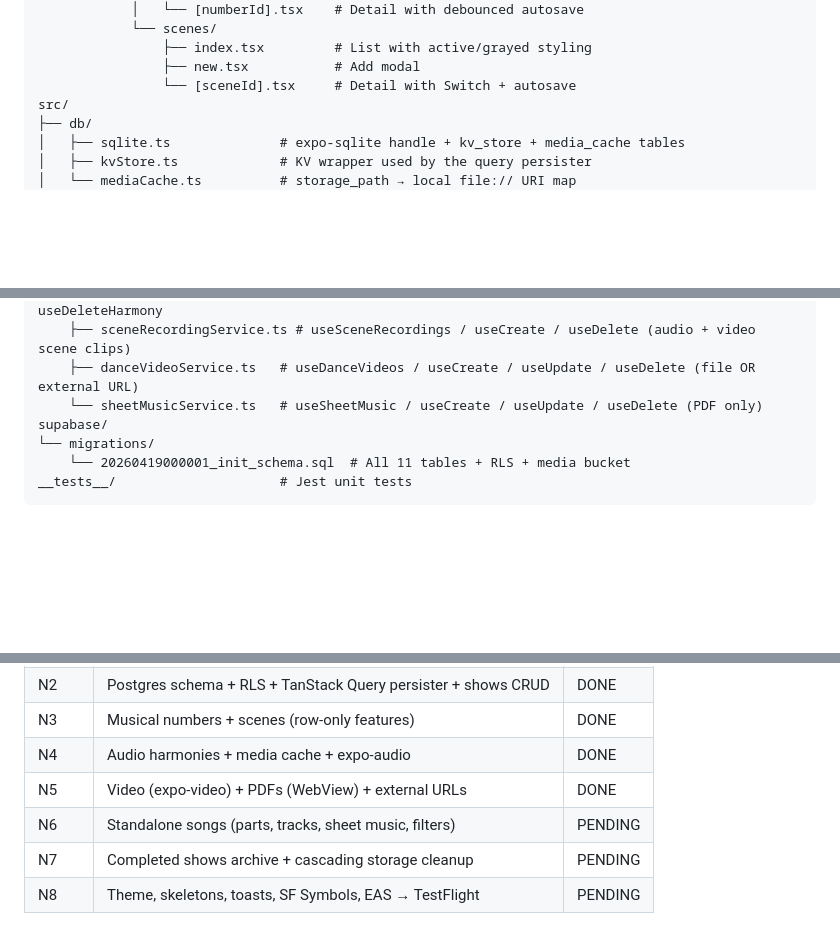
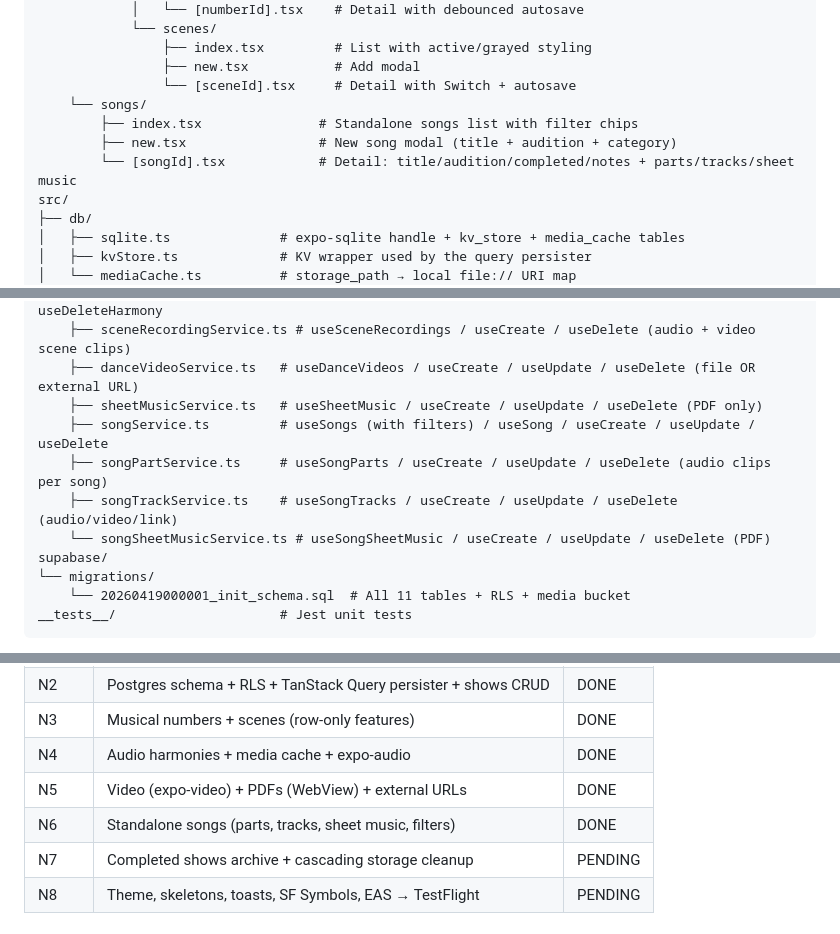
Before and after one commit to revant321/greenroom, a Markdown page: CLAUDE.md, 3 parts joined by grey strips. Rendered like a GitHub page; blank space fills up the shorter version.

Commit message:
docs: update CLAUDE.md for Phase N6 completion
- Mark N6 DONE.
- Extend File Structure with the songs/ route tree (index, new,
  [songId]) and the four new services (songService,
  songPartService, songTrackService, songSheetMusicService).
- Rewrite Current Session State for N6: what shipped, manual steps
  remaining (Supabase migration + on-device acceptance), and the
  known song-delete-orphan limitation that N7 will address.

Co-Authored-By: Claude Opus 4.7 (1M context) <noreply@anthropic.com>

```diff
--- a/CLAUDE.md
+++ b/CLAUDE.md
@@ -93,6 +93,10 @@ app/
                 ├── index.tsx         # List with active/grayed styling
                 ├── new.tsx           # Add modal
                 └── [sceneId].tsx     # Detail with Switch + autosave
+    └── songs/
+        ├── index.tsx               # Standalone songs list with filter chips
+        ├── new.tsx                 # New song modal (title + audition + category)
+        └── [songId].tsx            # Detail: title/audition/completed/notes + parts/tracks/sheet music
 src/
 ├── db/
 │   ├── sqlite.ts              # expo-sqlite handle + kv_store + media_cache tables
@@ -120,7 +124,11 @@ src/
     ├── harmonyService.ts      # useHarmonies / useCreateHarmony / useUpdateHarmony / useDeleteHarmony
     ├── sceneRecordingService.ts # useSceneRecordings / useCreate / useDelete (audio + video scene clips)
     ├── danceVideoService.ts   # useDanceVideos / useCreate / useUpdate / useDelete (file OR external URL)
-    └── sheetMusicService.ts   # useSheetMusic / useCreate / useUpdate / useDelete (PDF only)
+    ├── sheetMusicService.ts   # useSheetMusic / useCreate / useUpdate / useDelete (PDF only)
+    ├── songService.ts         # useSongs (with filters) / useSong / useCreate / useUpdate / useDelete
+    ├── songPartService.ts     # useSongParts / useCreate / useUpdate / useDelete (audio clips per song)
+    ├── songTrackService.ts    # useSongTracks / useCreate / useUpdate / useDelete (audio/video/link)
+    └── songSheetMusicService.ts # useSongSheetMusic / useCreate / useUpdate / useDelete (PDF)
 supabase/
 └── migrations/
     └── 20260419000001_init_schema.sql  # All 11 tables + RLS + media bucket
@@ -138,7 +146,7 @@ Note that later phases will add more under `src/` (services, components, etc.) p
 | N3    | Musical numbers + scenes (row-only features)              | DONE        |
 | N4    | Audio harmonies + media cache + expo-audio                | DONE        |
 | N5    | Video (expo-video) + PDFs (WebView) + external URLs        | DONE        |
-| N6    | Standalone songs (parts, tracks, sheet music, filters)    | PENDING     |
+| N6    | Standalone songs (parts, tracks, sheet music, filters)    | DONE        |
 | N7    | Completed shows archive + cascading storage cleanup       | PENDING     |
 | N8    | Theme, skeletons, toasts, SF Symbols, EAS → TestFlight    | PENDING     |
 
```
Also changed, not shown: other parts of CLAUDE.md (+4 -4 lines).
